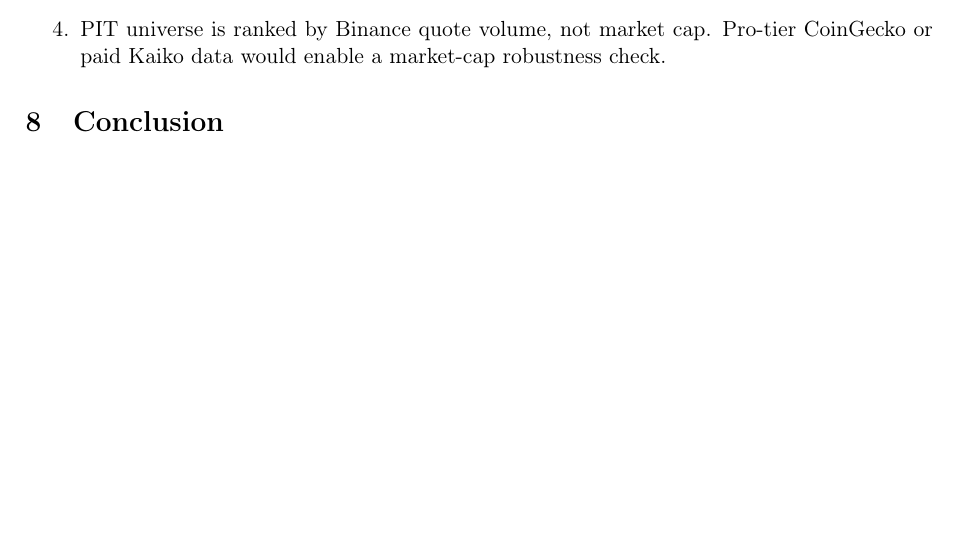
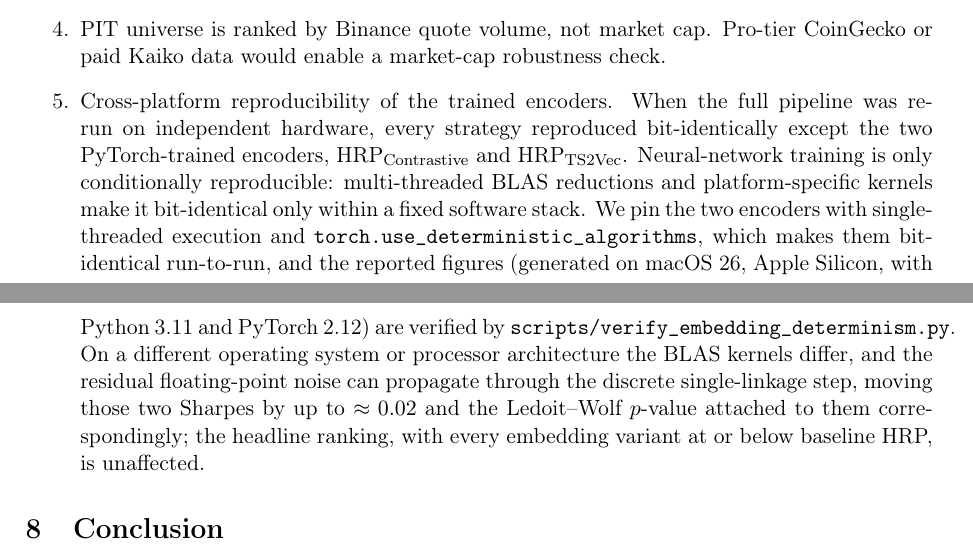
Before and after one commit to alanmatys/quant_ucema_final, a LaTeX paper (paper/ucema_journal/main.tex): part of page 20 of 23 before the commit and two parts of pages 20 and 21 of 23 after it, the two joined at a grey line, cut so that both start at the same text, the shorter picture padded with empty space. Compiled offline with pdfLaTeX.

Commit message:
Add cross-platform reproducibility note for the trained encoders
New Limitations item: records that re-running the pipeline on
independent hardware reproduced every strategy bit-identically except
the two PyTorch-trained encoders (HRP_Contrastive, HRP_TS2Vec). States
the determinism hardening (single-thread + use_deterministic_algorithms),
names the reference platform (macOS 26, Apple Silicon, Python 3.11,
PyTorch 2.12) and the verification script, and bounds the residual
cross-platform drift at ~0.02 Sharpe, noting the headline ranking is
unaffected.

Recompiled: 23 pages, 0 undefined refs, 0 citation warnings.

Co-Authored-By: Claude Opus 4.7 <noreply@anthropic.com>

```diff
--- a/paper/ucema_journal/main.tex
+++ b/paper/ucema_journal/main.tex
@@ -1228,6 +1228,24 @@ realised returns have been dominated by the direction of BTC.
 \item PIT universe is ranked by Binance quote volume, not market cap.
     Pro-tier CoinGecko or paid Kaiko data would enable a market-cap
     robustness check.
+\item Cross-platform reproducibility of the trained encoders. When the
+    full pipeline was re-run on independent hardware, every strategy
+    reproduced bit-identically except the two PyTorch-trained encoders,
+    HRP\textsubscript{Contrastive} and HRP\textsubscript{TS2Vec}.
+    Neural-network training is only conditionally reproducible:
+    multi-threaded BLAS reductions and platform-specific kernels make it
+    bit-identical only within a fixed software stack. We pin the two
+    encoders with single-threaded execution and
+    \texttt{torch.use\_deterministic\_algorithms}, which makes them
+    bit-identical run-to-run, and the reported figures (generated on
+    macOS~26, Apple Silicon, with Python~3.11 and PyTorch~2.12) are
+    verified by \texttt{scripts/verify\_embedding\_determinism.py}. On a
+    different operating system or processor architecture the BLAS
+    kernels differ, and the residual floating-point noise can propagate
+    through the discrete single-linkage step, moving those two Sharpes
+    by up to $\approx 0.02$ and the Ledoit--Wolf $p$-value attached to
+    them correspondingly; the headline ranking, with every embedding
+    variant at or below baseline HRP, is unaffected.
 \end{enumerate}
 
 %% ===========================================================================
```
Also changed, not shown: paper/ucema_journal/main.pdf.
